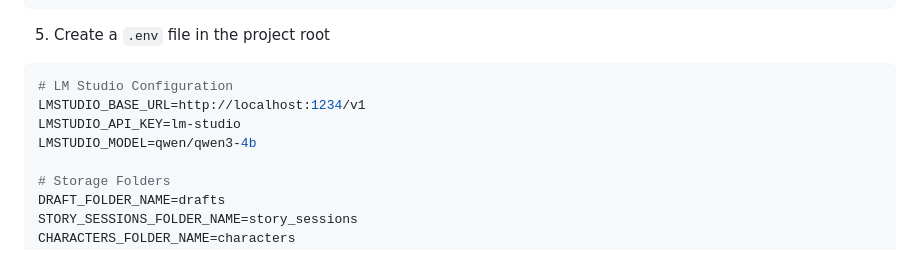
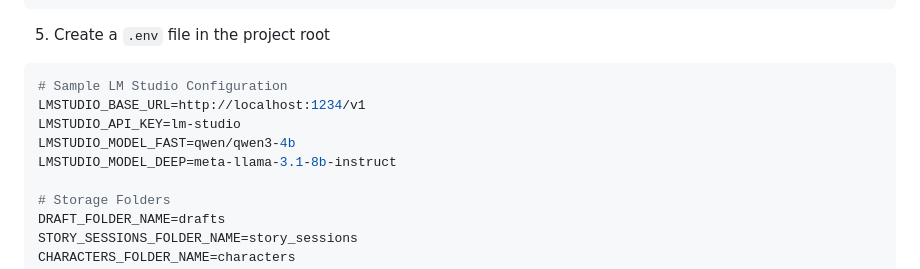
Before and after one commit to gargshi/writer-copilot-ai, a Markdown page: README.md, the part around the change. GitHub-like rendering.

````diff
--- a/README.md
+++ b/README.md
@@ -123,10 +123,11 @@ pip install -r requirements.txt
 5. Create a `.env` file in the project root
 
 ```env
-# LM Studio Configuration
+# Sample LM Studio Configuration
 LMSTUDIO_BASE_URL=http://localhost:1234/v1
 LMSTUDIO_API_KEY=lm-studio
-LMSTUDIO_MODEL=qwen/qwen3-4b
+LMSTUDIO_MODEL_FAST=qwen/qwen3-4b
+LMSTUDIO_MODEL_DEEP=meta-llama-3.1-8b-instruct
 
 # Storage Folders
 DRAFT_FOLDER_NAME=drafts
````
